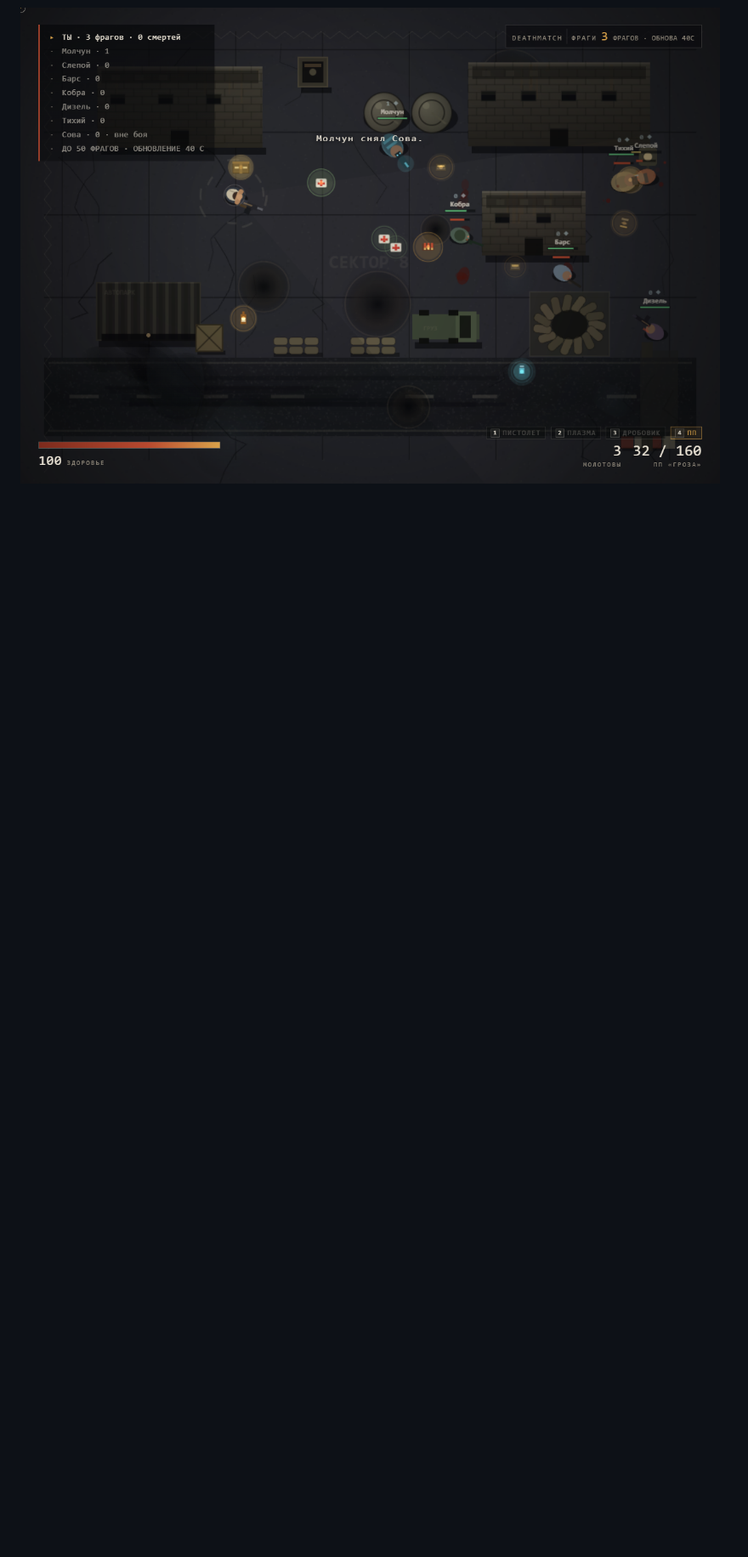
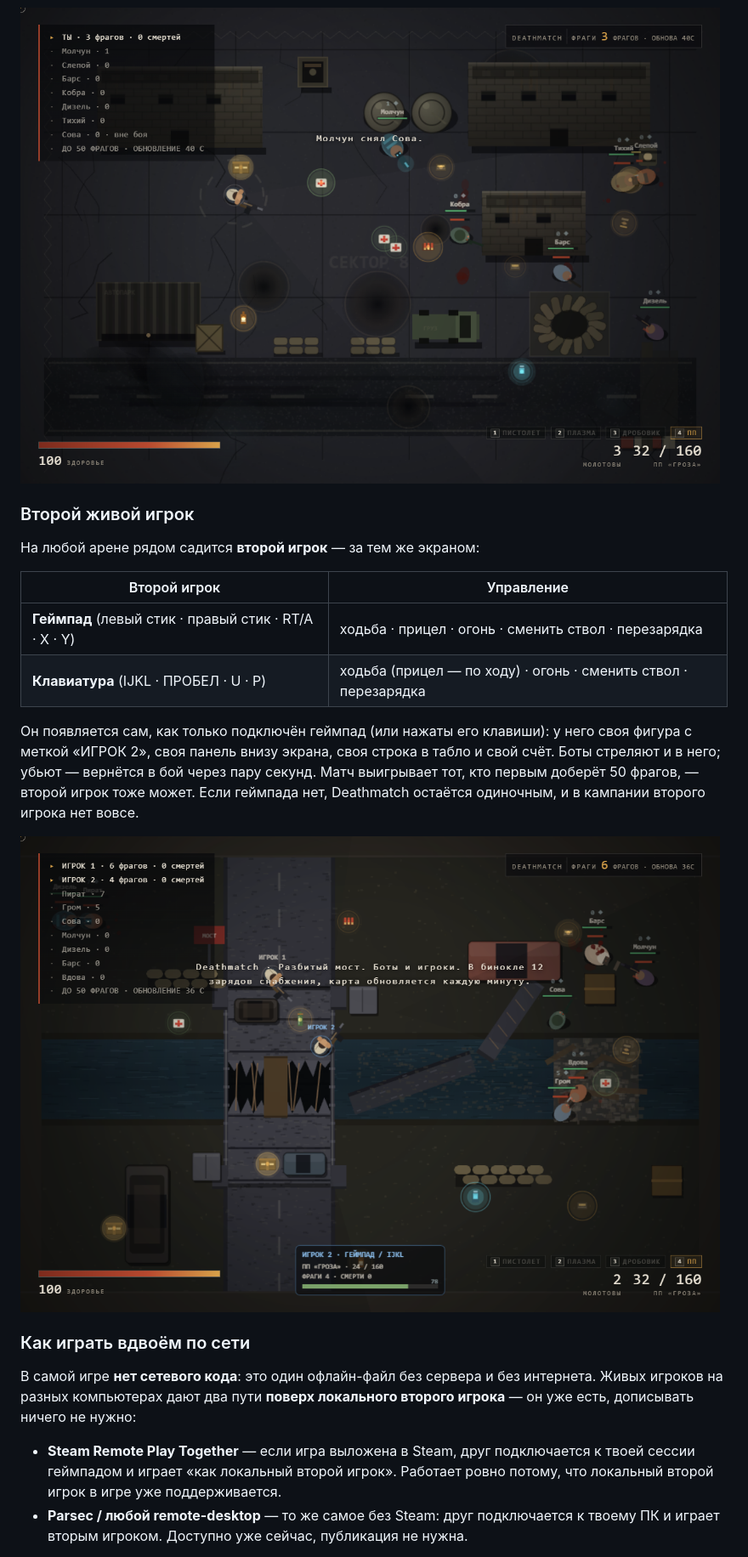
Before and after one commit to egorbondarev/last-order, a Markdown page: README.md, the part around one of its changes. Shown at 85% size. GitHub-like rendering; pictures changed too: deathmatch_duo.png (added); blank space fills up the shorter version.

```diff
--- a/README.md
+++ b/README.md
@@ -109,3 +109,32 @@
 
 ![Deathmatch · форт](deathmatch_fort.png)
 
+### Второй живой игрок
+
+На любой арене рядом садится **второй игрок** — за тем же экраном:
+
+| Второй игрок | Управление |
+|---|---|
+| **Геймпад** (левый стик · правый стик · RT/A · X · Y) | ходьба · прицел · огонь · сменить ствол · перезарядка |
+| **Клавиатура** (IJKL · ПРОБЕЛ · U · P) | ходьба (прицел — по ходу) · огонь · сменить ствол · перезарядка |
+
+Он появляется сам, как только подключён геймпад (или нажаты его клавиши): у него своя фигура
+с меткой «ИГРОК 2», своя панель внизу экрана, своя строка в табло и свой счёт. Боты стреляют
+и в него; убьют — вернётся в бой через пару секунд. Матч выигрывает тот, кто первым доберёт
+50 фрагов, — второй игрок тоже может. Если геймпада нет, Deathmatch остаётся одиночным,
+и в кампании второго игрока нет вовсе.
+
+![Deathmatch · двое за одним экраном](deathmatch_duo.png)
+
+### Как играть вдвоём по сети
+
+В самой игре **нет сетевого кода**: это один офлайн-файл без сервера и без интернета. Живых
+игроков на разных компьютерах дают два пути **поверх локального второго игрока** — он уже есть,
+дописывать ничего не нужно:
+
+- **Steam Remote Play Together** — если игра выложена в Steam, друг подключается к твоей сессии
+  геймпадом и играет «как локальный второй игрок». Работает ровно потому, что локальный второй
+  игрок в игре уже поддерживается.
+- **Parsec / любой remote-desktop** — то же самое без Steam: друг подключается к твоему ПК и играет
+  вторым игроком. Доступно уже сейчас, публикация не нужна.
+
```
Also changed, not shown: other parts of README.md (+8 -0 lines), 1 other file.
